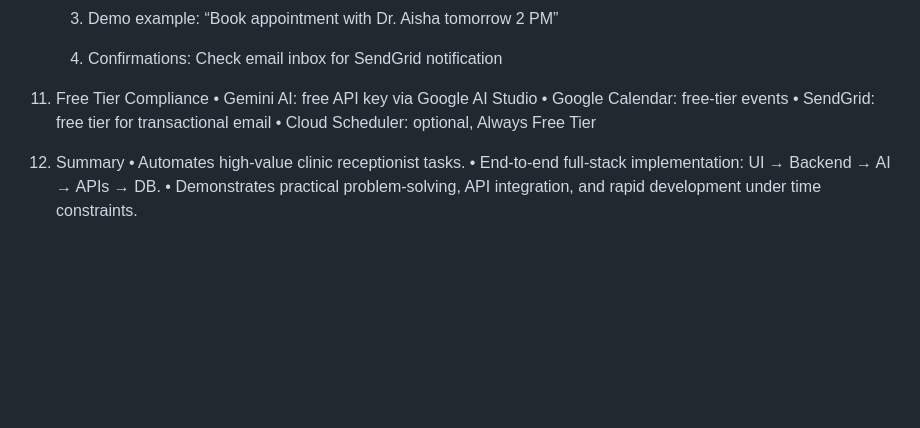
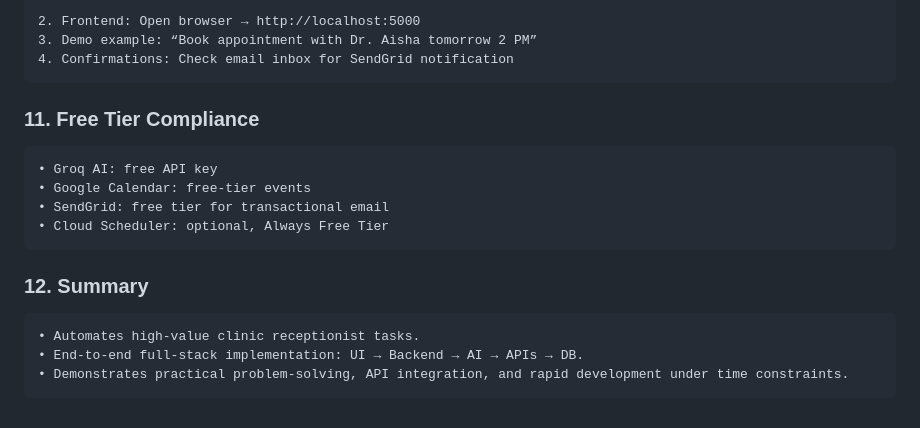
Before and after one commit to rafia-10/healthcare_ai_agent, a Markdown page: design_doc.md, the part around one of its changes. Rendered like a GitHub page; blank space fills up the shorter version.

```diff
--- a/design_doc.md
+++ b/design_doc.md
@@ -107,13 +113,14 @@ status         Text        booked / cancelled / completed
     3. Demo example: “Book appointment with Dr. Aisha tomorrow 2 PM”
     4. Confirmations: Check email inbox for SendGrid notification
 
-11. Free Tier Compliance
-    • Gemini AI: free API key via Google AI Studio
+### 11. Free Tier Compliance
+    • Groq AI: free API key
     • Google Calendar: free-tier events
     • SendGrid: free tier for transactional email
     • Cloud Scheduler: optional, Always Free Tier
 
-12. Summary
+
+### 12. Summary
     • Automates high-value clinic receptionist tasks.
     • End-to-end full-stack implementation: UI → Backend → AI → APIs → DB.
     • Demonstrates practical problem-solving, API integration, and rapid development under time constraints.
```
Also changed, not shown: other parts of design_doc.md (+17 -11 lines).
